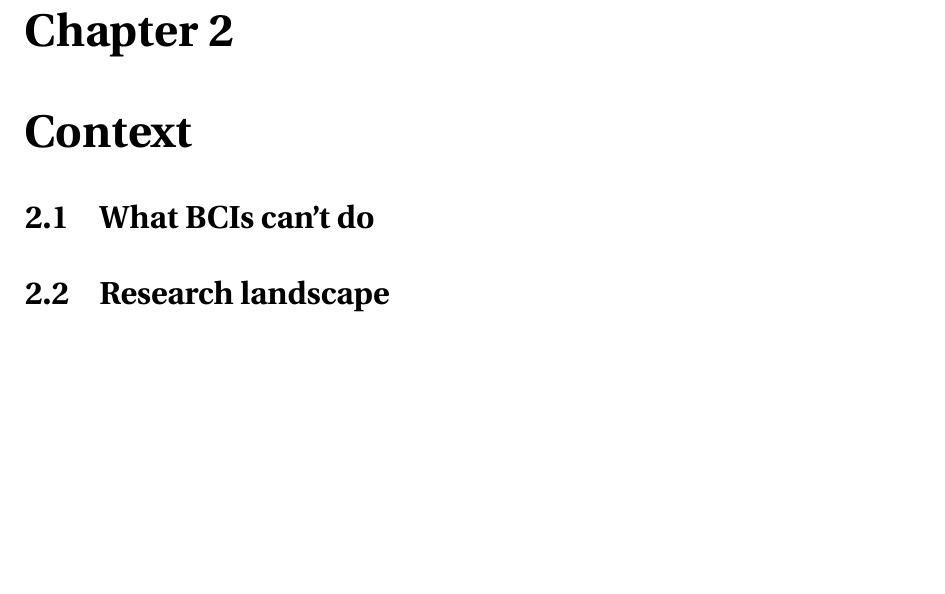
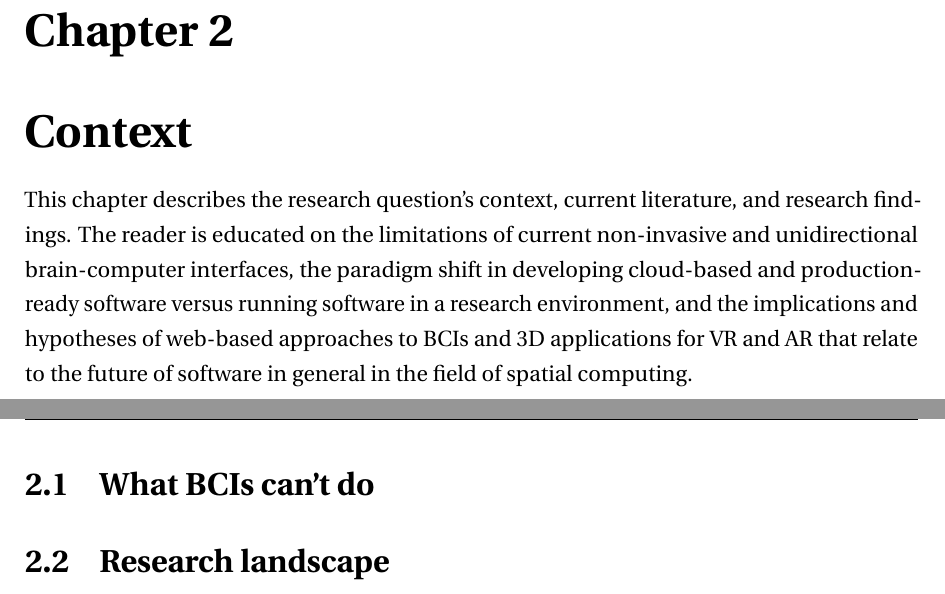
Before and after one commit to danburonline/spatial-place, a LaTeX thesis (thesis/src/thesis.tex, which reads thesis/src/Chapter2/chapter2.tex): part of page 13 of 24 before the commit and two parts of pages 13 and 14 of 25 after it, the two joined at a grey line, cut so that both start at the same text, the shorter picture padded with empty space. Compiled offline with pdfLaTeX.

Commit message:
Write the first paragraph for chapter 2

```diff
--- a/thesis/src/Chapter2/chapter2.tex
+++ b/thesis/src/Chapter2/chapter2.tex
@@ -1,5 +1,7 @@
 \chapter{Context}
 \graphicspath{{Chapter2/Figs/}{Chapter2/Figs/}}
+
+This chapter describes the research question's context, current literature, and research findings. The reader is educated on the limitations of current non-invasive and unidirectional brain-computer interfaces, the paradigm shift in developing cloud-based and production-ready software versus running software in a research environment, and the implications and hypotheses of web-based approaches to BCIs and 3D applications for VR and AR that relate to the future of software in general in the field of spatial computing.
 
 \section{What BCIs can't do}
 \label{chapter2-what-bcis-cant-do}
```
Also changed, not shown: thesis/src/thesis.pdf.
